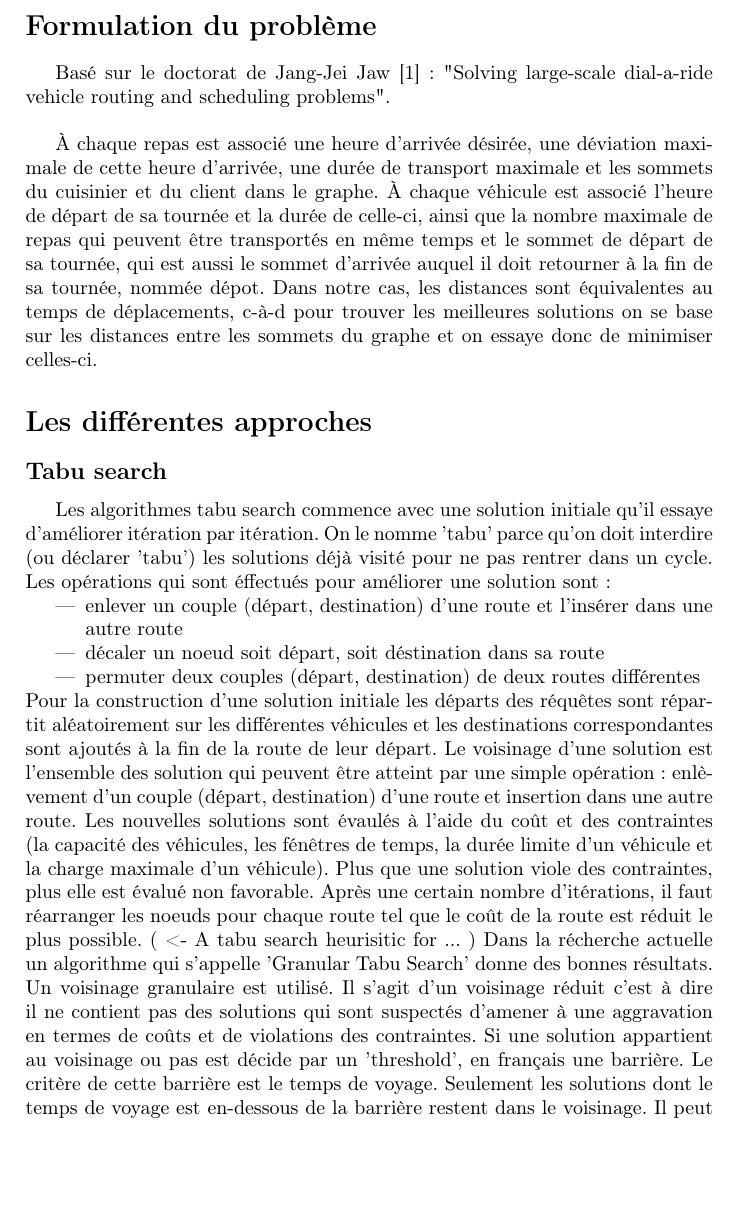
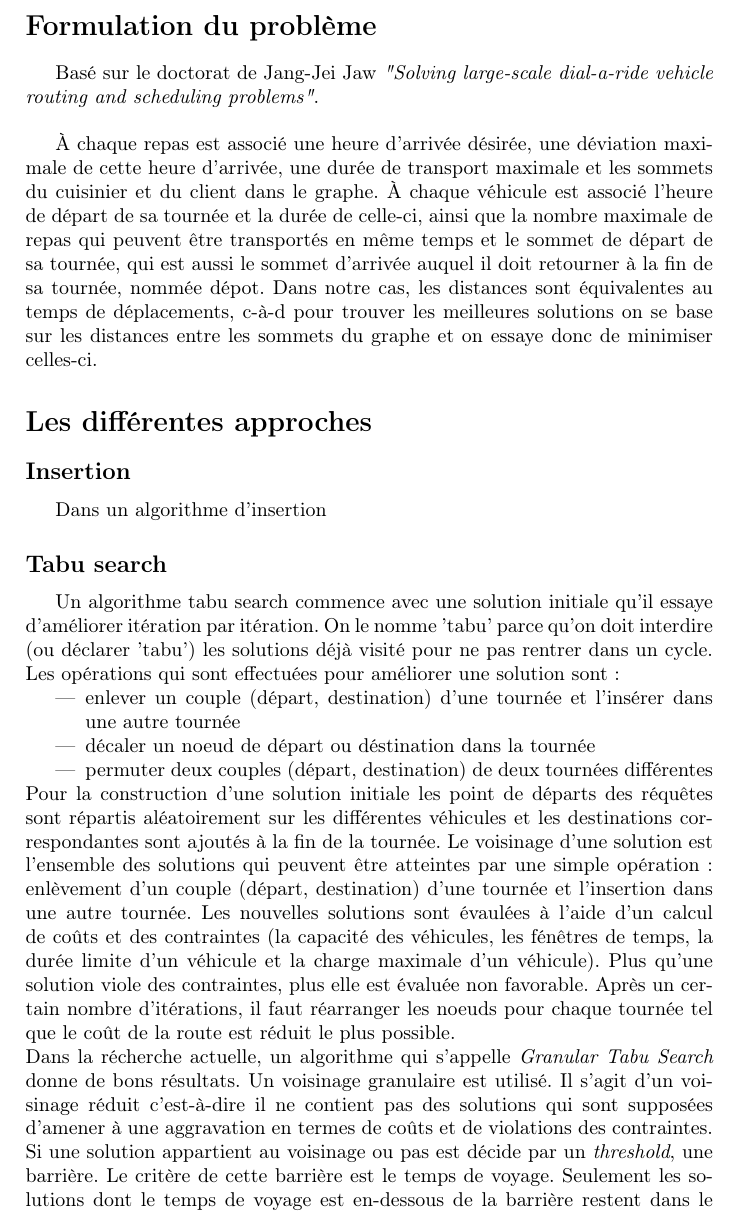
Before and after one commit to Chreschtf/Darpteam, a LaTeX document (DocumentLatex/document.tex): part of page 3 of 7, cut so that both start at the same text, the shorter picture padded with empty space. Compiled offline with pdfLaTeX.

Commit message:
modifs typos

```diff
--- a/DocumentLatex/document.tex
+++ b/DocumentLatex/document.tex
@@ -31,7 +31,7 @@ Dans notre projet il y a $n$ repas qui seront transportés de leur cuisinier à
 %%%%%%%%%%%%%%%%%%%%%%%%%%%%%%%%%%%%%%%%%%%%%%%%%%%%%%%%%%%%%%%%%%%%%%%%%%%%%%
 
 \section*{Formulation du problème}
-Basé sur le doctorat de Jang-Jei Jaw [1] : "Solving large-scale dial-a-ride vehicle routing and scheduling problems". \newline
+Basé sur le doctorat de Jang-Jei Jaw \textit{"Solving large-scale dial-a-ride vehicle routing and scheduling problems"}. \newline
 
 À chaque repas est associé une heure d'arrivée désirée, une déviation maximale de cette heure d'arrivée, une durée de transport maximale et les sommets du cuisinier et du client dans le graphe. À chaque véhicule est associé l'heure de départ de sa tournée et la durée de celle-ci, ainsi que la nombre maximale de repas qui peuvent être transportés en même temps et le sommet de départ de sa tournée, qui est aussi le sommet d'arrivée auquel il doit retourner à la fin de sa tournée, nommée dépot. Dans notre cas, les distances sont équivalentes au temps de déplacements, c-à-d pour trouver les meilleures solutions on se base sur les distances entre les sommets du graphe et on essaye donc de minimiser celles-ci.
 
@@ -65,15 +65,18 @@ Basé sur le doctorat de Jang-Jei Jaw [1] : "Solving large-scale dial-a-ride veh
 
 \section*{Les différentes approches}
 
+\subsection*{Insertion}
+Dans un algorithme d'insertion
 \subsection*{Tabu search}
-Les algorithmes tabu search commence avec une solution initiale qu'il essaye d'améliorer itération par itération. On le nomme 'tabu' parce qu'on doit interdire (ou déclarer 'tabu') les solutions déjà visité pour ne pas rentrer dans un cycle. Les opérations qui sont éffectués pour améliorer une solution sont:
+Un algorithme tabu search commence avec une solution initiale qu'il essaye d'améliorer itération par itération. On le nomme 'tabu' parce qu'on doit interdire (ou déclarer 'tabu') les solutions déjà visité pour ne pas rentrer dans un cycle. Les opérations qui sont effectuées pour améliorer une solution sont:
 \begin{itemize}
-\item enlever un couple (départ, destination) d'une route et l'insérer dans une autre route
-\item décaler un noeud soit départ, soit déstination dans sa route
-\item permuter deux couples (départ, destination) de deux routes différentes
+\item enlever un couple (départ, destination) d'une tournée et l'insérer dans une autre tournée
+\item décaler un noeud de départ ou déstination dans la tournée
+\item permuter deux couples (départ, destination) de deux tournées différentes
 \end{itemize}
-Pour la construction d'une solution initiale les départs des réquêtes sont répartit aléatoirement sur les différentes véhicules et les destinations correspondantes sont ajoutés à la fin de la route de leur départ. Le voisinage d'une solution est l'ensemble des solution qui peuvent être atteint par une simple opération: enlèvement d'un couple (départ, destination) d'une route et insertion dans une autre route. Les nouvelles solutions sont évaulés à l'aide du coût  et des contraintes (la capacité des véhicules, les fénêtres de temps, la durée limite d'un véhicule et la charge maximale d'un véhicule). Plus que une solution viole des contraintes, plus elle est évalué non favorable. Après une certain nombre d'itérations, il faut réarranger les noeuds pour chaque route tel que le coût de la route est réduit le plus possible. ( <- A tabu search heurisitic for ... )
-Dans la récherche actuelle un algorithme qui s'appelle 'Granular Tabu Search' donne des bonnes résultats. Un voisinage granulaire est utilisé. Il s'agit d'un voisinage réduit c'est à dire il ne contient pas des solutions qui sont suspectés d'amener à une aggravation en termes de coûts et de violations des contraintes. Si une solution appartient au voisinage ou pas est décide par un 'threshold', en français une barrière. Le critère de cette barrière est le temps de voyage. Seulement les solutions dont le temps de voyage est en-dessous de la barrière restent dans le voisinage. Il peut arriver qu'on trouve aucune solution qui répond aux éxigences de la barrière, on peut donc augmenter la barrière.(<- Granular Tabu Search )
+Pour la construction d'une solution initiale les point de départs des réquêtes sont répartis aléatoirement sur les différentes véhicules et les destinations correspondantes sont ajoutés à la fin de la tournée. Le voisinage d'une solution est l'ensemble des solutions qui peuvent être atteintes par une simple opération: enlèvement d'un couple (départ, destination) d'une tournée et l'insertion dans une autre tournée. Les nouvelles solutions sont évaulées à l'aide d'un calcul de coûts et des contraintes (la capacité des véhicules, les fénêtres de temps, la durée limite d'un véhicule et la charge maximale d'un véhicule). Plus qu'une solution viole des contraintes, plus elle est évaluée non favorable. Après un certain nombre d'itérations, il faut réarranger les noeuds pour chaque tournée tel que le coût de la route est réduit le plus possible.
+\newline
+Dans la récherche actuelle, un algorithme qui s'appelle \textit{Granular Tabu Search} donne de bons résultats. Un voisinage granulaire est utilisé. Il s'agit d'un voisinage réduit c'est-à-dire il ne contient pas des solutions qui sont supposées d'amener à une aggravation en termes de coûts et de violations des contraintes. Si une solution appartient au voisinage ou pas est décide par un \textit{threshold}, une barrière. Le critère de cette barrière est le temps de voyage. Seulement les solutions dont le temps de voyage est en-dessous de la barrière restent dans le voisinage. Il peut arriver qu'on trouve aucune solution qui répond aux éxigences de la barrière, on peut donc augmenter la barrière.(<- Granular Tabu Search )
 
 
 
```
Also changed, not shown: DocumentLatex/document.pdf, DocumentLatex/document.tex (6 more changed lines).
